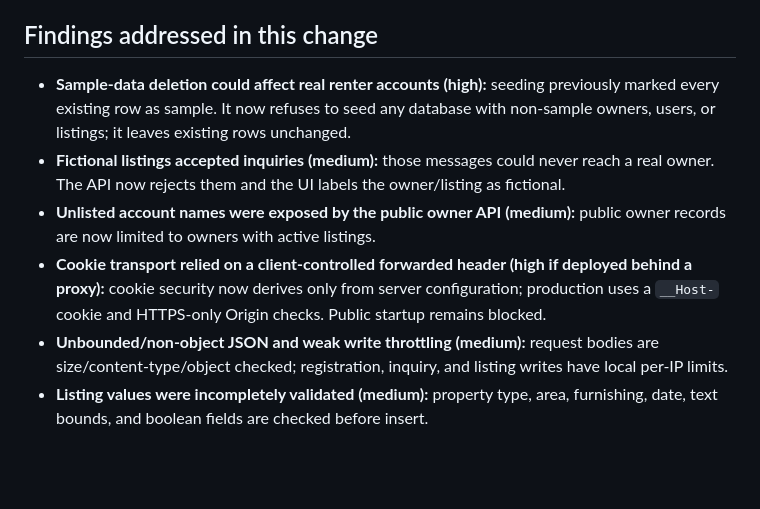
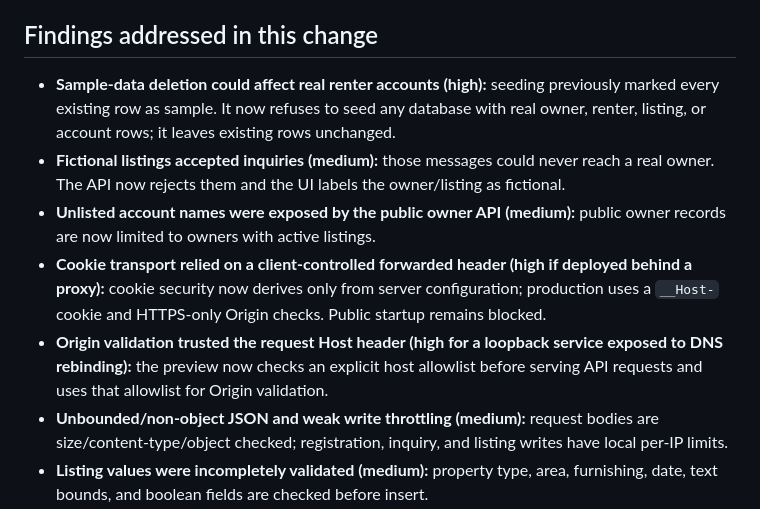
Before and after one commit to tanay-gaykwad/roomroute, a Markdown page: SECURITY_REVIEW.md, the part around the change. Rendered like a GitHub page; blank space fills up the shorter version.

Commit message:
Close host-header trust issue

```diff
--- a/SECURITY_REVIEW.md
+++ b/SECURITY_REVIEW.md
@@ -6,10 +6,11 @@
 
 ## Findings addressed in this change
 
-- **Sample-data deletion could affect real renter accounts (high):** seeding previously marked every existing row as sample. It now refuses to seed any database with non-sample owners, users, or listings; it leaves existing rows unchanged.
+- **Sample-data deletion could affect real renter accounts (high):** seeding previously marked every existing row as sample. It now refuses to seed any database with real owner, renter, listing, or account rows; it leaves existing rows unchanged.
 - **Fictional listings accepted inquiries (medium):** those messages could never reach a real owner. The API now rejects them and the UI labels the owner/listing as fictional.
 - **Unlisted account names were exposed by the public owner API (medium):** public owner records are now limited to owners with active listings.
 - **Cookie transport relied on a client-controlled forwarded header (high if deployed behind a proxy):** cookie security now derives only from server configuration; production uses a `__Host-` cookie and HTTPS-only Origin checks. Public startup remains blocked.
+- **Origin validation trusted the request Host header (high for a loopback service exposed to DNS rebinding):** the preview now checks an explicit host allowlist before serving API requests and uses that allowlist for Origin validation.
 - **Unbounded/non-object JSON and weak write throttling (medium):** request bodies are size/content-type/object checked; registration, inquiry, and listing writes have local per-IP limits.
 - **Listing values were incompletely validated (medium):** property type, area, furnishing, date, text bounds, and boolean fields are checked before insert.
 
```
